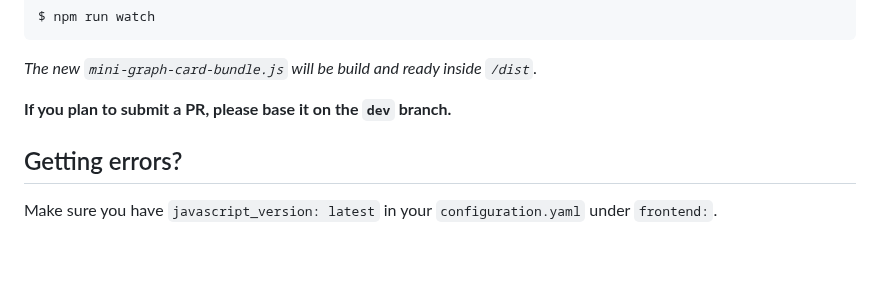
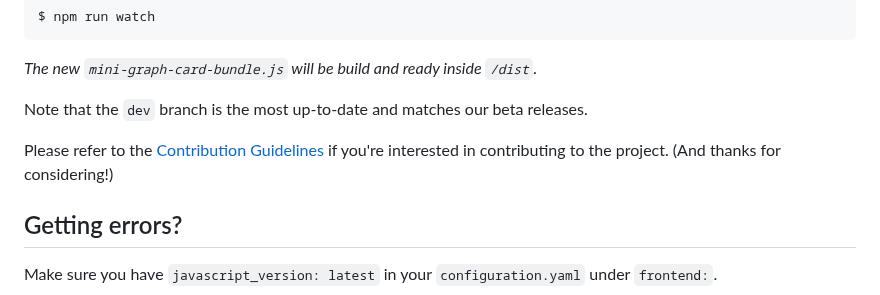
Before and after one commit to kalkih/mini-graph-card, a Markdown page: README.md, the part around the change. GitHub-like rendering; blank space fills up the shorter version.

Commit message:
chore: add contributing guidelines to the project (#937)
---------

Co-authored-by: Jonas De Kegel <jonas@fluid.desi>

```diff
--- a/README.md
+++ b/README.md
@@ -615,7 +615,9 @@ $ npm run watch
 
 *The new `mini-graph-card-bundle.js` will be build and ready inside `/dist`.*
 
-**If you plan to submit a PR, please base it on the `dev` branch.**
+Note that the `dev` branch is the most up-to-date and matches our beta releases.
+
+Please refer to the [Contribution Guidelines](./CONTRIBUTING.md) if you're interested in contributing to the project. (And thanks for considering!)
 
 ## Getting errors?
 Make sure you have `javascript_version: latest` in your `configuration.yaml` under `frontend:`.
```
Also changed, not shown: CONTRIBUTING.md (added, +95 -0 lines).
